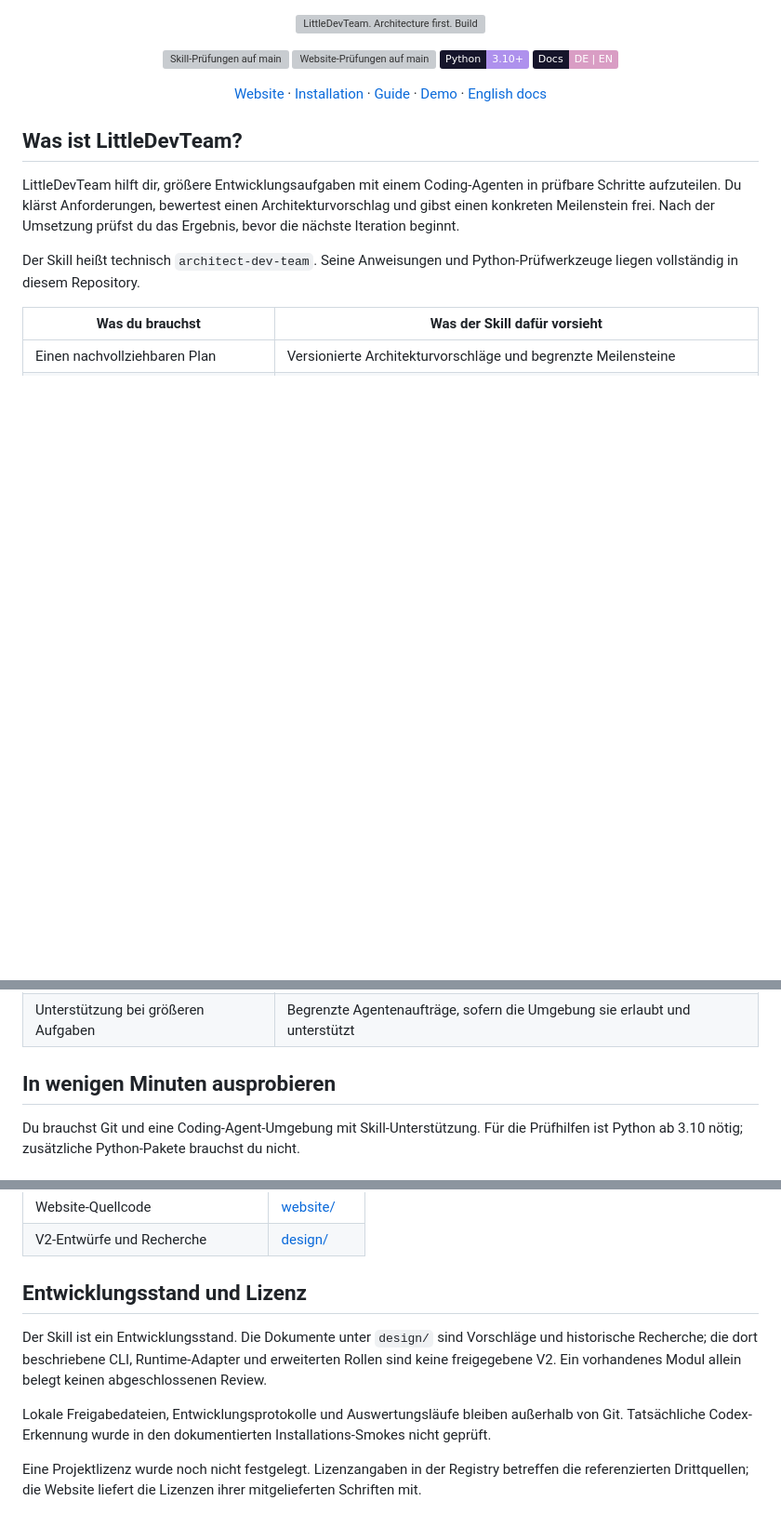
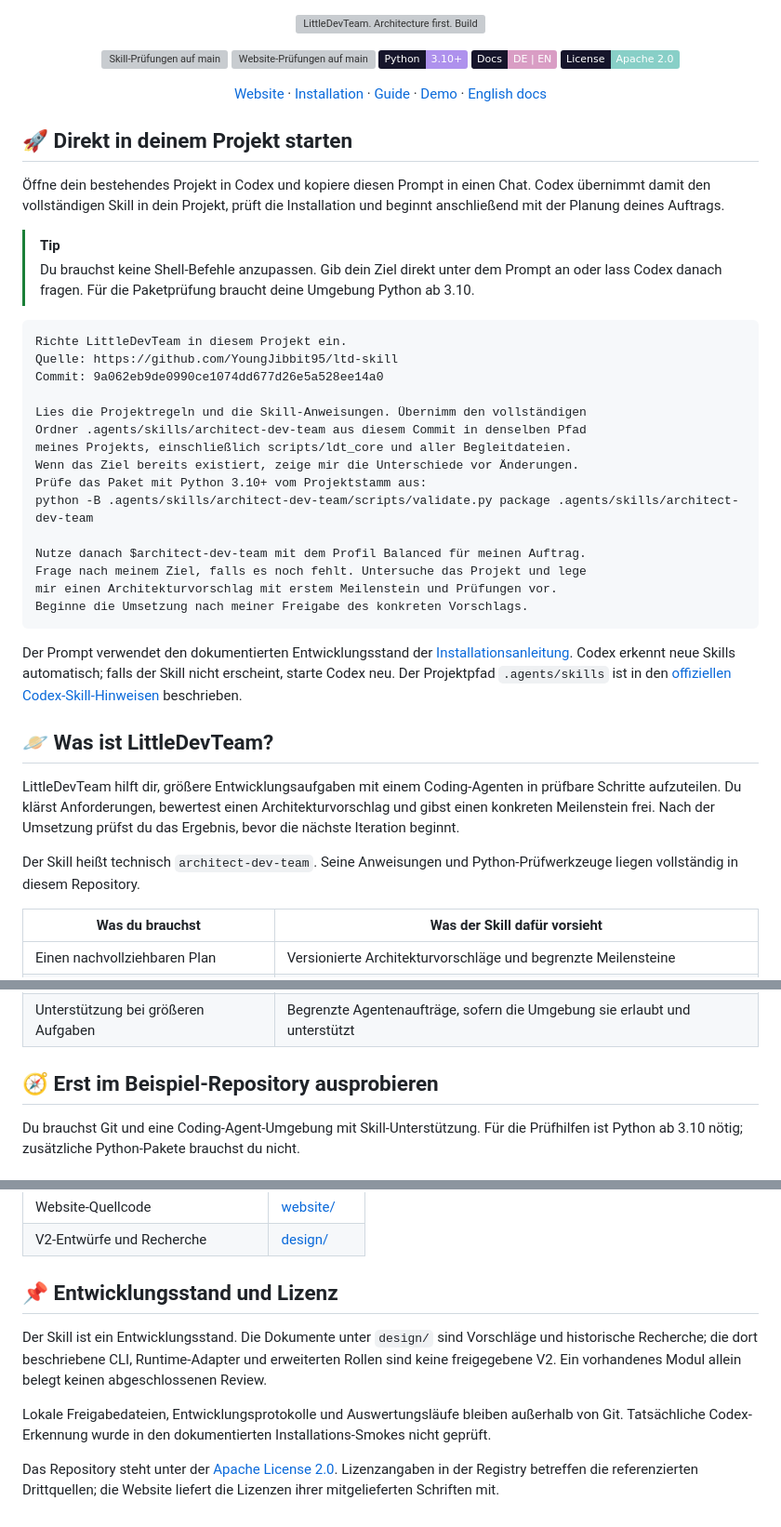
Before and after one commit to YoungJibbit95/ldt-skill, a Markdown page: README.md, 3 parts joined by grey strips. Shown at 93% size. Rendered like a GitHub page; badges without logos; blank space fills up the shorter version; grey boxes are pictures that could not be loaded.

Commit message:
docs: add copyable Codex setup and colorful README navigation

````diff
--- a/README.md
+++ b/README.md
@@ -7,6 +7,7 @@
   <a href="https://github.com/YoungJibbit95/ltd-skill/actions/workflows/website.yml"><img src="https://github.com/YoungJibbit95/ltd-skill/actions/workflows/website.yml/badge.svg?branch=main" alt="Website-Prüfungen auf main" /></a>
   <a href="https://youngjibbit95.github.io/ltd-skill/de/docs/install/"><img src="https://img.shields.io/badge/Python-3.10%2B-ae91ed?style=flat&amp;logo=python&amp;logoColor=white&amp;labelColor=16152b" alt="Python 3.10 oder neuer" /></a>
   <a href="https://youngjibbit95.github.io/ltd-skill/en/"><img src="https://img.shields.io/badge/Docs-DE%20%7C%20EN-d99dc4?style=flat&amp;labelColor=16152b" alt="Dokumentation auf Deutsch und Englisch" /></a>
+  <a href="LICENSE"><img src="https://img.shields.io/badge/License-Apache%202.0-88cfc7?style=flat&amp;labelColor=16152b" alt="Apache License 2.0" /></a>
 </p>
 
 <p align="center">
@@ -17,7 +18,34 @@
   <a href="https://youngjibbit95.github.io/ltd-skill/en/">English docs</a>
 </p>
 
-## Was ist LittleDevTeam?
+## 🚀 Direkt in deinem Projekt starten
+
+Öffne dein bestehendes Projekt in Codex und kopiere diesen Prompt in einen Chat. Codex übernimmt damit den vollständigen Skill in dein Projekt, prüft die Installation und beginnt anschließend mit der Planung deines Auftrags.
+
+> [!TIP]
+> Du brauchst keine Shell-Befehle anzupassen. Gib dein Ziel direkt unter dem Prompt an oder lass Codex danach fragen. Für die Paketprüfung braucht deine Umgebung Python ab 3.10.
+
+```text
+Richte LittleDevTeam in diesem Projekt ein.
+Quelle: https://github.com/YoungJibbit95/ltd-skill
+Commit: 9a062eb9de0990ce1074dd677d26e5a528ee14a0
+
+Lies die Projektregeln und die Skill-Anweisungen. Übernimm den vollständigen
+Ordner .agents/skills/architect-dev-team aus diesem Commit in denselben Pfad
+meines Projekts, einschließlich scripts/ldt_core und aller Begleitdateien.
+Wenn das Ziel bereits existiert, zeige mir die Unterschiede vor Änderungen.
+Prüfe das Paket mit Python 3.10+ vom Projektstamm aus:
+python -B .agents/skills/architect-dev-team/scripts/validate.py package .agents/skills/architect-dev-team
+
+Nutze danach $architect-dev-team mit dem Profil Balanced für meinen Auftrag.
+Frage nach meinem Ziel, falls es noch fehlt. Untersuche das Projekt und lege
+mir einen Architekturvorschlag mit erstem Meilenstein und Prüfungen vor.
+Beginne die Umsetzung nach meiner Freigabe des konkreten Vorschlags.
+```
+
+Der Prompt verwendet den dokumentierten Entwicklungsstand der [Installationsanleitung](https://youngjibbit95.github.io/ltd-skill/de/docs/install/). Codex erkennt neue Skills automatisch; falls der Skill nicht erscheint, starte Codex neu. Der Projektpfad `.agents/skills` ist in den [offiziellen Codex-Skill-Hinweisen](https://learn.chatgpt.com/docs/build-skills) beschrieben.
+
+## 🪐 Was ist LittleDevTeam?
 
 LittleDevTeam hilft dir, größere Entwicklungsaufgaben mit einem Coding-Agenten in prüfbare Schritte aufzuteilen. Du klärst Anforderungen, bewertest einen Architekturvorschlag und gibst einen konkreten Meilenstein frei. Nach der Umsetzung prüfst du das Ergebnis, bevor die nächste Iteration beginnt.
 
@@ -30,7 +58,7 @@ Der Skill heißt technisch `architect-dev-team`. Seine Anweisungen und Python-Pr
 | Belege für ein Ergebnis | Prüfbefehle, Quellcode-Snapshots und Review mit benannten Grenzen |
 | Unterstützung bei größeren Aufgaben | Begrenzte Agentenaufträge, sofern die Umgebung sie erlaubt und unterstützt |
 
-## In wenigen Minuten ausprobieren
+## 🧭 Erst im Beispiel-Repository ausprobieren
 
 Du brauchst Git und eine Coding-Agent-Umgebung mit Skill-Unterstützung. Für die Prüfhilfen ist Python ab 3.10 nötig; zusätzliche Python-Pakete brauchst du nicht.
 
@@ -123,10 +157,10 @@ GitHub Actions prüft den Skill unter Windows und Linux mit Python 3.10 und 3.12
 | Website-Quellcode | [website/](website/) |
 | V2-Entwürfe und Recherche | [design/](design/) |
 
-## Entwicklungsstand und Lizenz
+## 📌 Entwicklungsstand und Lizenz
 
 Der Skill ist ein Entwicklungsstand. Die Dokumente unter `design/` sind Vorschläge und historische Recherche; die dort beschriebene CLI, Runtime-Adapter und erweiterten Rollen sind keine freigegebene V2. Ein vorhandenes Modul allein belegt keinen abgeschlossenen Review.
 
 Lokale Freigabedateien, Entwicklungsprotokolle und Auswertungsläufe bleiben außerhalb von Git. Tatsächliche Codex-Erkennung wurde in den dokumentierten Installations-Smokes nicht geprüft.
 
-Eine Projektlizenz wurde noch nicht festgelegt. Lizenzangaben in der Registry betreffen die referenzierten Drittquellen; die Website liefert die Lizenzen ihrer mitgelieferten Schriften mit.
+Das Repository steht unter der [Apache License 2.0](LICENSE). Lizenzangaben in der Registry betreffen die referenzierten Drittquellen; die Website liefert die Lizenzen ihrer mitgelieferten Schriften mit.
````
Also changed, not shown: other parts of README.md (+10 -4 lines).
